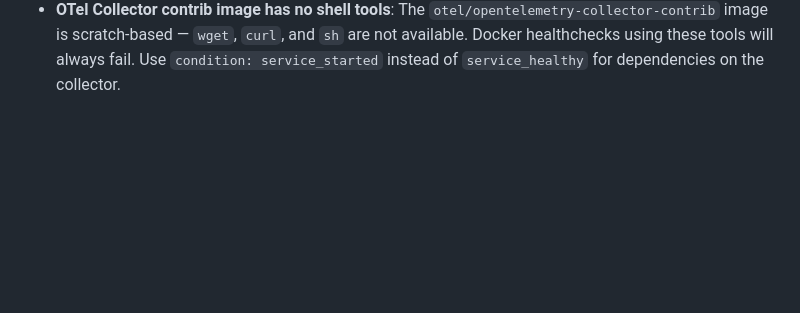
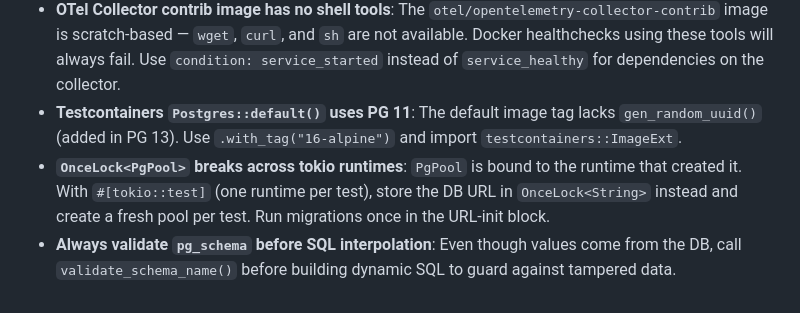
Before and after one commit to pubkraal/kraalzibar, a Markdown page: CLAUDE.md, the part around the change. GitHub-like rendering; blank space fills up the shorter version.

Commit message:
docs: add testcontainers and purge-relationships learnings to CLAUDE.md
Document three gotchas discovered during purge-relationships:
- Postgres::default() uses PG 11 (no gen_random_uuid), use with_tag
- OnceLock<PgPool> breaks across tokio runtimes, store URL instead
- Always validate pg_schema before SQL interpolation

Co-Authored-By: Claude Opus 4.6 <noreply@anthropic.com>

```diff
--- a/CLAUDE.md
+++ b/CLAUDE.md
@@ -274,3 +274,13 @@ configuration instructions as they become available.
   `curl`, and `sh` are not available. Docker healthchecks using these tools
   will always fail. Use `condition: service_started` instead of
   `service_healthy` for dependencies on the collector.
+- **Testcontainers `Postgres::default()` uses PG 11**: The default image
+  tag lacks `gen_random_uuid()` (added in PG 13). Use
+  `.with_tag("16-alpine")` and import `testcontainers::ImageExt`.
+- **`OnceLock<PgPool>` breaks across tokio runtimes**: `PgPool` is bound to
+  the runtime that created it. With `#[tokio::test]` (one runtime per test),
+  store the DB URL in `OnceLock<String>` instead and create a fresh pool per
+  test. Run migrations once in the URL-init block.
+- **Always validate `pg_schema` before SQL interpolation**: Even though
+  values come from the DB, call `validate_schema_name()` before building
+  dynamic SQL to guard against tampered data.
```
